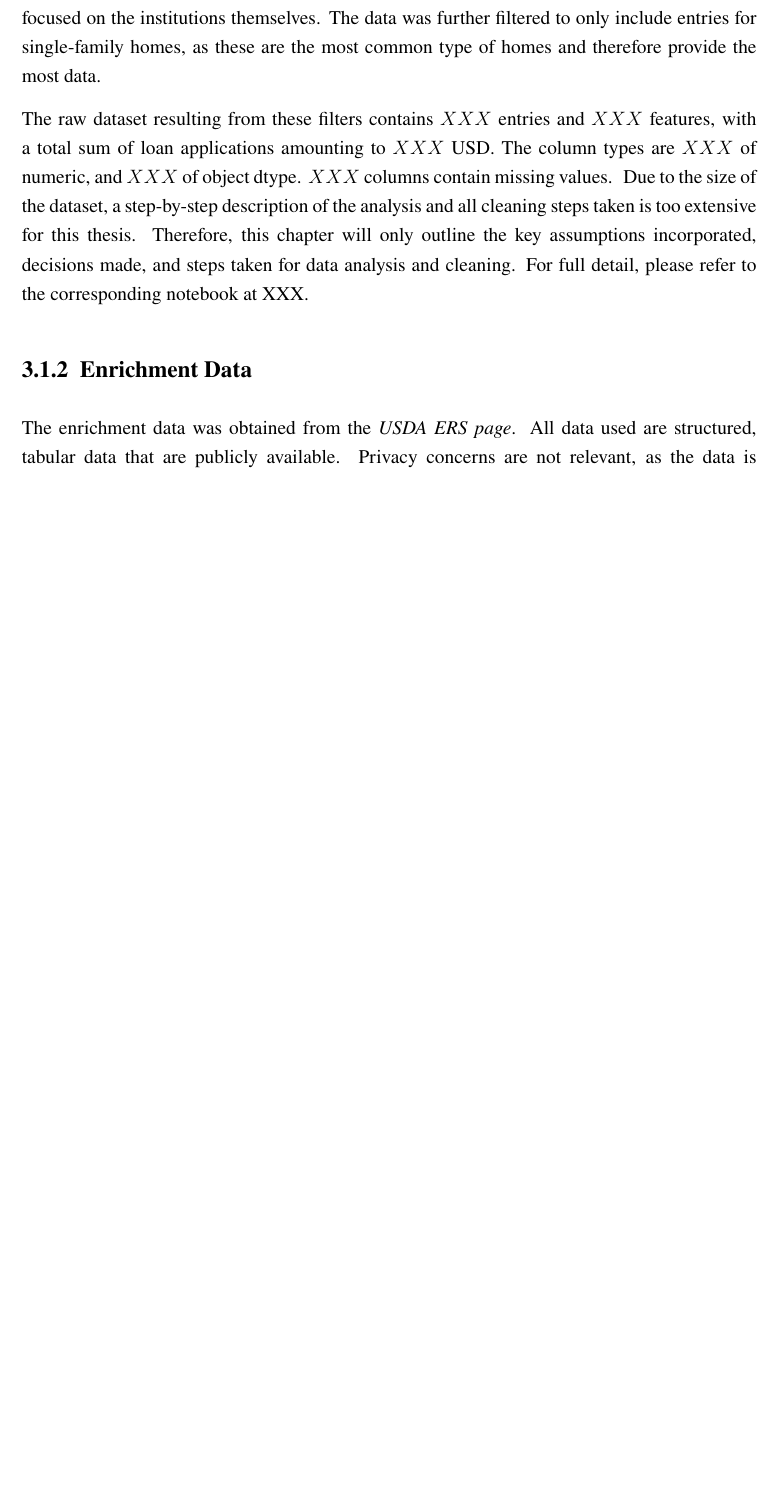
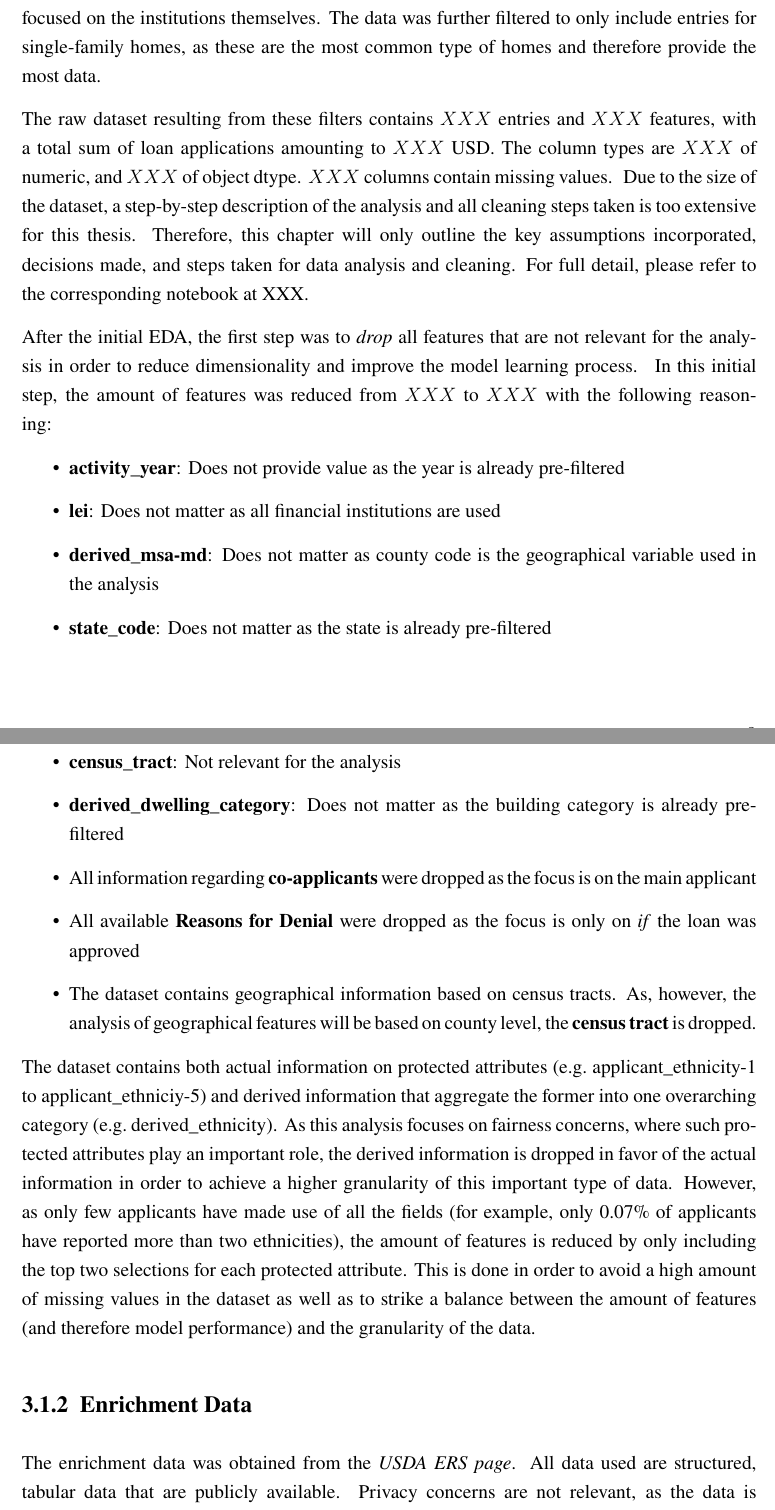
Before and after one commit to HaukeSchwarz/Thesis, a LaTeX thesis (thesis/thesis.tex, which reads thesis/chapters/main/03_Data_and_Methodology.tex): part of page 16 of 22 before the commit and two parts of pages 16 and 17 of 23 after it, the two joined at a grey line, cut so that both start at the same text, the shorter picture padded with empty space. Compiled offline with pdfLaTeX.

Commit message:
beginning detail of EDA / cleaning with feature reduction

```diff
--- a/thesis/chapters/main/03_Data_and_Methodology.tex
+++ b/thesis/chapters/main/03_Data_and_Methodology.tex
@@ -22,7 +22,24 @@ The data was further filtered to only include entries for single-family homes, a
 The raw dataset resulting from these filters contains $XXX$ entries and $XXX$ features, with a total sum of loan applications amounting to $XXX$ USD. The column types are $XXX$ of numeric, and $XXX$ of object dtype. $XXX$ columns contain missing values. \@
 Due to the size of the dataset, a step-by-step description of the analysis and all cleaning steps taken is too extensive for this thesis. Therefore, this chapter will only outline the key assumptions incorporated, decisions made, and steps taken for data analysis and cleaning. For full detail, please refer to the corresponding notebook at XXX.
 
+After the initial EDA, the first step was to \textit{drop} all features that are not relevant for the analysis in order to reduce dimensionality and improve the model learning process. \@
+In this initial step, the amount of features was reduced from $XXX$ to $XXX$ with the following reasoning:
+\begin{itemize}
+    \item \textbf{activity\_year}: Does not provide value as the year is already pre-filtered
+    \item \textbf{lei}: Does not matter as all financial institutions are used
+    \item \textbf{derived\_msa-md}: Does not matter as county code is the geographical variable used in the analysis
+    \item \textbf{state\_code}: Does not matter as the state is already pre-filtered
+    \item \textbf{census\_tract}: Not relevant for the analysis
+    \item \textbf{derived\_dwelling\_category}: Does not matter as the building category is already pre-filtered
+    \item All information regarding \textbf{co-applicants} were dropped as the focus is on the main applicant
+    \item All available \textbf{Reasons for Denial} were dropped as the focus is only on \textit{if} the loan was approved
+    \item The dataset contains geographical information based on census tracts. As, however, the analysis of geographical features will be based on county level, the \textbf{census tract} is dropped.
+\end{itemize}
 
+The dataset contains both actual information on protected attributes (e.g.\ \mbox{applicant\_ethnicity-1} to \mbox{applicant\_ethniciy-5}) and derived information that aggregate the former into one overarching category (e.g.\ \mbox{derived\_ethnicity}).
+As this analysis focuses on fairness concerns, where such protected attributes play an important role, the derived information is dropped in favor of the actual information in order to achieve a higher granularity of this important type of data.
+However, as only few applicants have made use of all the fields (for example, only 0.07\% of applicants have reported more than two ethnicities), the amount of features is reduced by only including the top two selections for each protected attribute.
+This is done in order to avoid a high amount of missing values in the dataset as well as to strike a balance between the amount of features (and therefore model performance) and the granularity of the data.
 
 
 \subsection{Enrichment Data}\label{subsec:Enrichment_Data}
```
Also changed, not shown: 6 other files.
